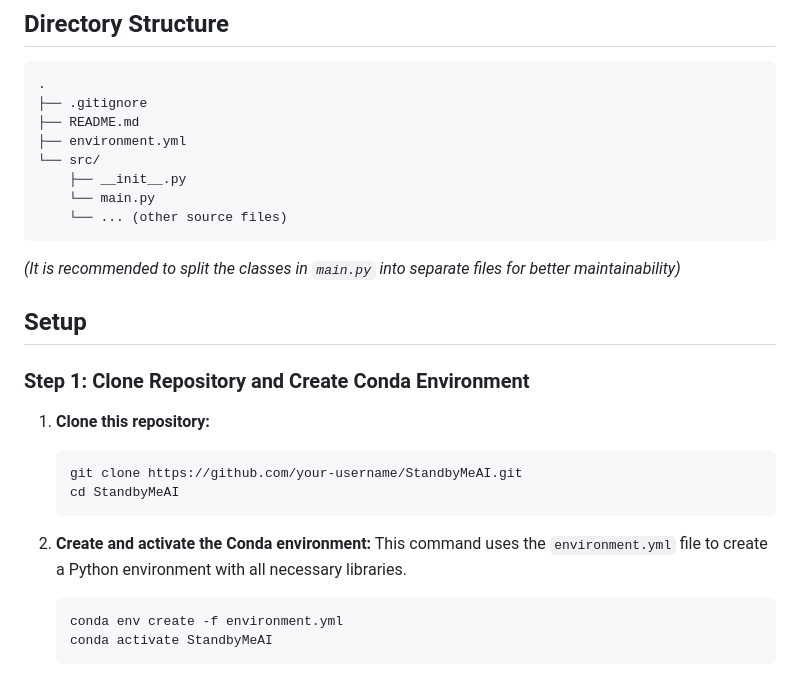
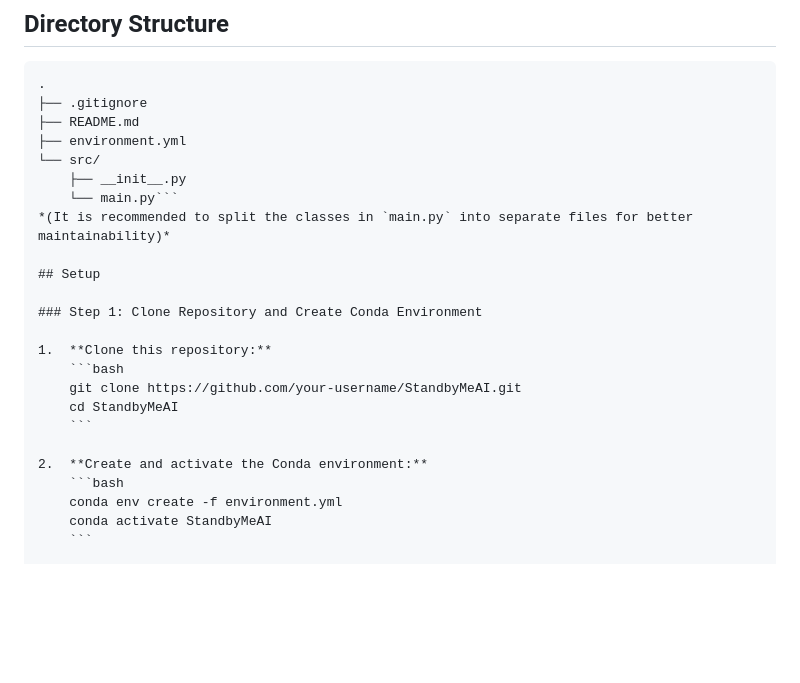
Before and after one commit to webbigdata-jp/StandbyMeAI, a Markdown page: README.md, the part around the change printed below. Rendered like a GitHub page; blank space fills up the shorter version.

````diff
--- a/README.md
+++ b/README.md
@@ -44,9 +45,7 @@ graph TD
 ├── environment.yml
 └── src/
     ├── __init__.py
-    └── main.py
-    └── ... (other source files)
-```
+    └── main.py```
 *(It is recommended to split the classes in `main.py` into separate files for better maintainability)*
 
 ## Setup
@@ -60,7 +59,6 @@ graph TD
     ```
 
 2.  **Create and activate the Conda environment:**
-    This command uses the `environment.yml` file to create a Python environment with all necessary libraries.
     ```bash
     conda env create -f environment.yml
     conda activate StandbyMeAI
````
Also changed, not shown: other parts of README.md (+25 -24 lines), image/stack-chan.png (added), 1 other file.
